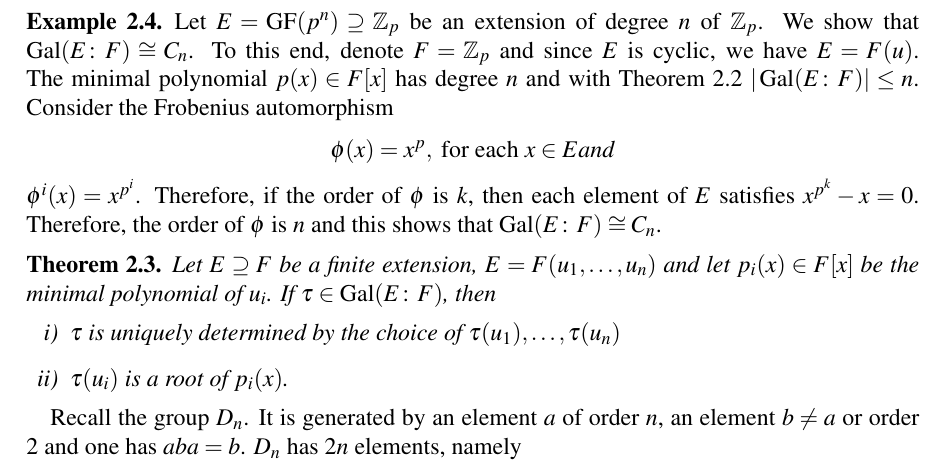
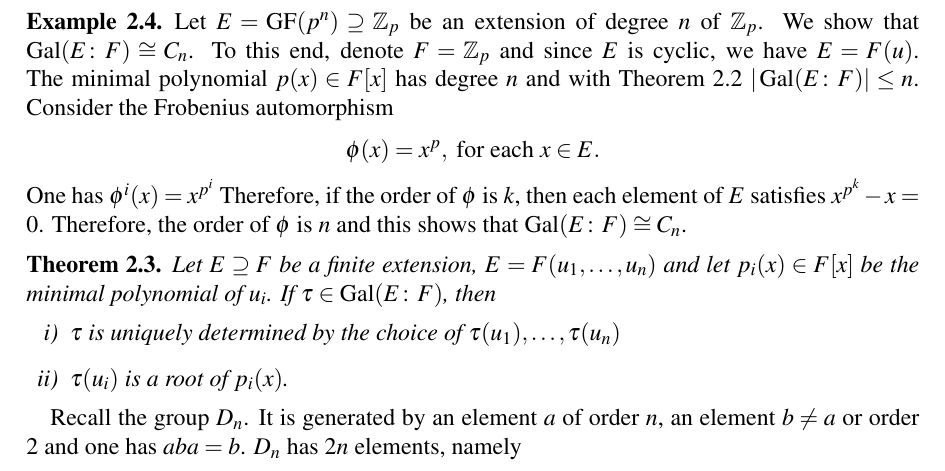
Before and after one commit to EisenIn/GaloisTheory2019, a LaTeX thesis (notes.tex, which reads chapter01-GalGroups.tex): part of page 20 of 23, cut so that both start at the same text. Compiled offline with pdfLaTeX.

Commit message:
continued

```diff
--- a/chapter01-GalGroups.tex
+++ b/chapter01-GalGroups.tex
@@ -74,9 +74,10 @@ Equipped with this knowledge, we can start determining some Galois groups.
   \label{exe:5}
   Let $E = \mathrm{GF}(p^n) ⊇ ℤ_p$ be an extension of degree $n$ of $ℤ_p$. We show that $\gal(E：F) ≅ C_n$. To this end, denote   $F = ℤ_p$ and since $E$ is cyclic, we have $E = F(u)$. The minimal polynomial $p(x) ∈ F[x]$ has degree $n$ and with Theorem~\ref{thr:17} $|\gal(E：F)| ≤ n$.  Consider the Frobenius automorphism
   \begin{displaymath}
-    φ(x) = x^p, \text{ for each } x ∈E and
+    φ(x) = x^p, \text{ for each } x ∈E.
   \end{displaymath}
- $φ^i(x) = x^{p^i}$. Therefore, if the order of $φ$ is $k$, then each element of $E$ satisfies $x^{p^k} -x = 0$. Therefore, the order of $φ$ is $n$ and this shows that $\gal(E：F) ≅ C_n$.
+  One has  $φ^i(x) = x^{p^i}$
+ Therefore, if the order of $φ$ is $k$, then each element of $E$ satisfies $x^{p^k} -x = 0$. Therefore, the order of $φ$ is $n$ and this shows that $\gal(E：F) ≅ C_n$.
 \end{example}
 
 
```
Also changed, not shown: chapter01-GalGroups.tex (4 more changed lines).
